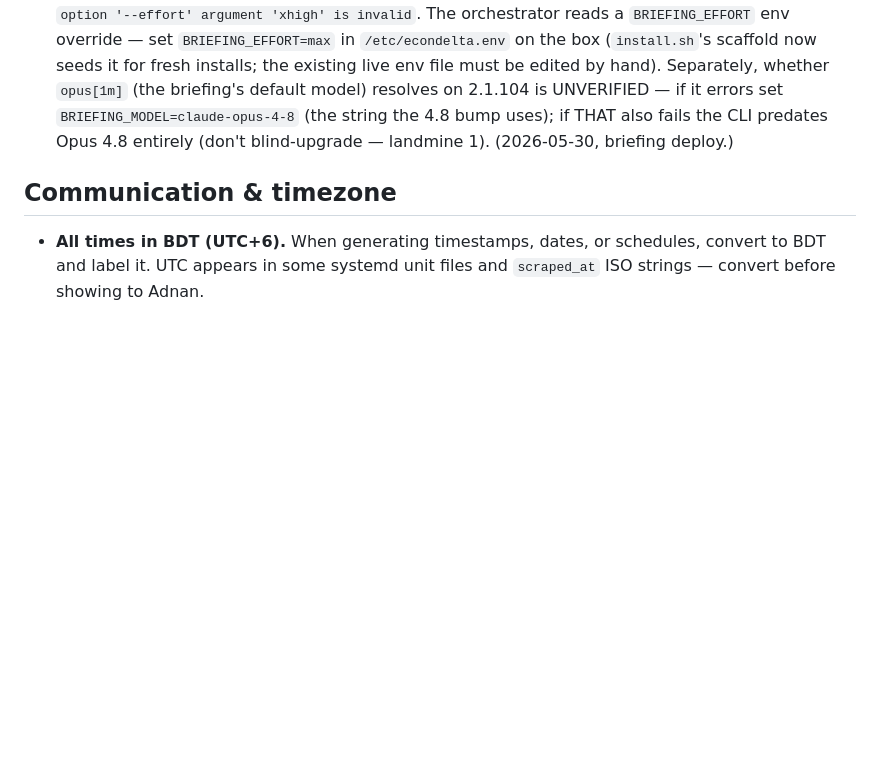
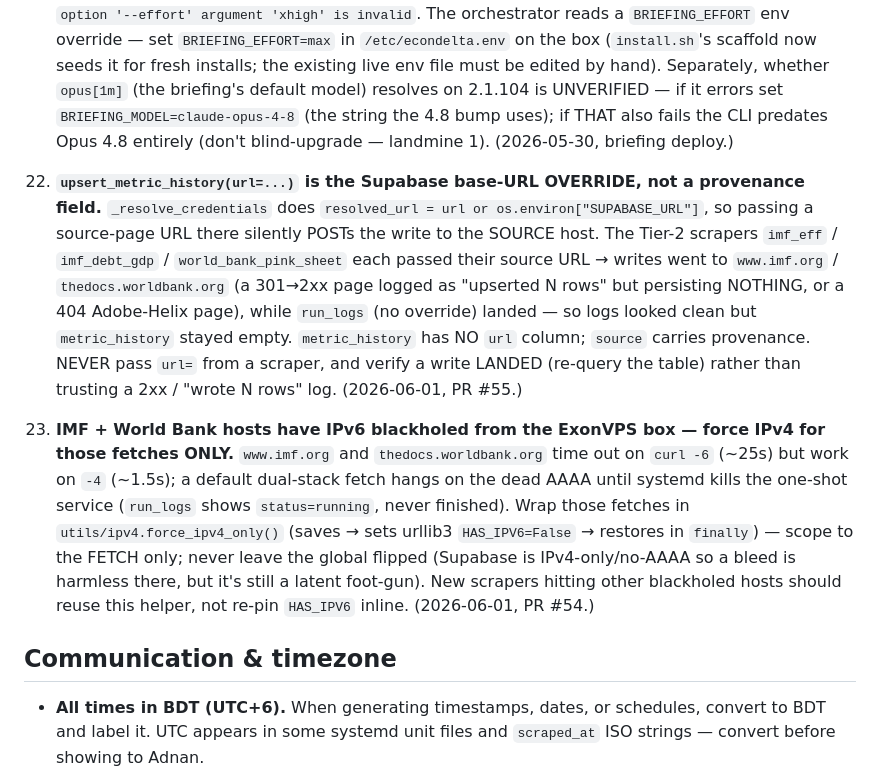
Before and after one commit to clauding-lab/econdelta, a Markdown page: AGENTS.md, the part around the change. Drawn GitHub-style; blank space fills up the shorter version.

Commit message:
docs(agents): landmines 22-23 (url= upsert override + IPv6 force_ipv4 helper)
From the Tier-2 write-path session: passing a source URL to
upsert_metric_history(url=) silently POSTs writes to the source host (#55), and
IMF/World Bank hosts need utils/ipv4.force_ipv4_only around their fetches because
their IPv6 is blackholed from the ExonVPS box (#54).

```diff
--- a/AGENTS.md
+++ b/AGENTS.md
@@ -112,6 +112,10 @@ Pre-merge smoke list for backend changes:
 
 21. **`claude` effort levels differ by CLI version — the briefing job needs `BRIEFING_EFFORT=max` on the box.** The pinned ExonVPS CLI (`claude 2.1.104`, see landmine 1) accepts `--effort low|medium|high|max`; `xhigh` (the briefing's code default, valid on newer CLIs) is REJECTED with `option '--effort' argument 'xhigh' is invalid`. The orchestrator reads a `BRIEFING_EFFORT` env override — set `BRIEFING_EFFORT=max` in `/etc/econdelta.env` on the box (`install.sh`'s scaffold now seeds it for fresh installs; the existing live env file must be edited by hand). Separately, whether `opus[1m]` (the briefing's default model) resolves on 2.1.104 is UNVERIFIED — if it errors set `BRIEFING_MODEL=claude-opus-4-8` (the string the 4.8 bump uses); if THAT also fails the CLI predates Opus 4.8 entirely (don't blind-upgrade — landmine 1). (2026-05-30, briefing deploy.)
 
+22. **`upsert_metric_history(url=...)` is the Supabase base-URL OVERRIDE, not a provenance field.** `_resolve_credentials` does `resolved_url = url or os.environ["SUPABASE_URL"]`, so passing a source-page URL there silently POSTs the write to the SOURCE host. The Tier-2 scrapers `imf_eff` / `imf_debt_gdp` / `world_bank_pink_sheet` each passed their source URL → writes went to `www.imf.org` / `thedocs.worldbank.org` (a 301→2xx page logged as "upserted N rows" but persisting NOTHING, or a 404 Adobe-Helix page), while `run_logs` (no override) landed — so logs looked clean but `metric_history` stayed empty. `metric_history` has NO `url` column; `source` carries provenance. NEVER pass `url=` from a scraper, and verify a write LANDED (re-query the table) rather than trusting a 2xx / "wrote N rows" log. (2026-06-01, PR #55.)
+
+23. **IMF + World Bank hosts have IPv6 blackholed from the ExonVPS box — force IPv4 for those fetches ONLY.** `www.imf.org` and `thedocs.worldbank.org` time out on `curl -6` (~25s) but work on `-4` (~1.5s); a default dual-stack fetch hangs on the dead AAAA until systemd kills the one-shot service (`run_logs` shows `status=running`, never finished). Wrap those fetches in `utils/ipv4.force_ipv4_only()` (saves → sets urllib3 `HAS_IPV6=False` → restores in `finally`) — scope to the FETCH only; never leave the global flipped (Supabase is IPv4-only/no-AAAA so a bleed is harmless there, but it's still a latent foot-gun). New scrapers hitting other blackholed hosts should reuse this helper, not re-pin `HAS_IPV6` inline. (2026-06-01, PR #54.)
+
 ## Communication & timezone
 
 - **All times in BDT (UTC+6).** When generating timestamps, dates, or schedules, convert to BDT and label it. UTC appears in some systemd unit files and `scraped_at` ISO strings — convert before showing to Adnan.
```
